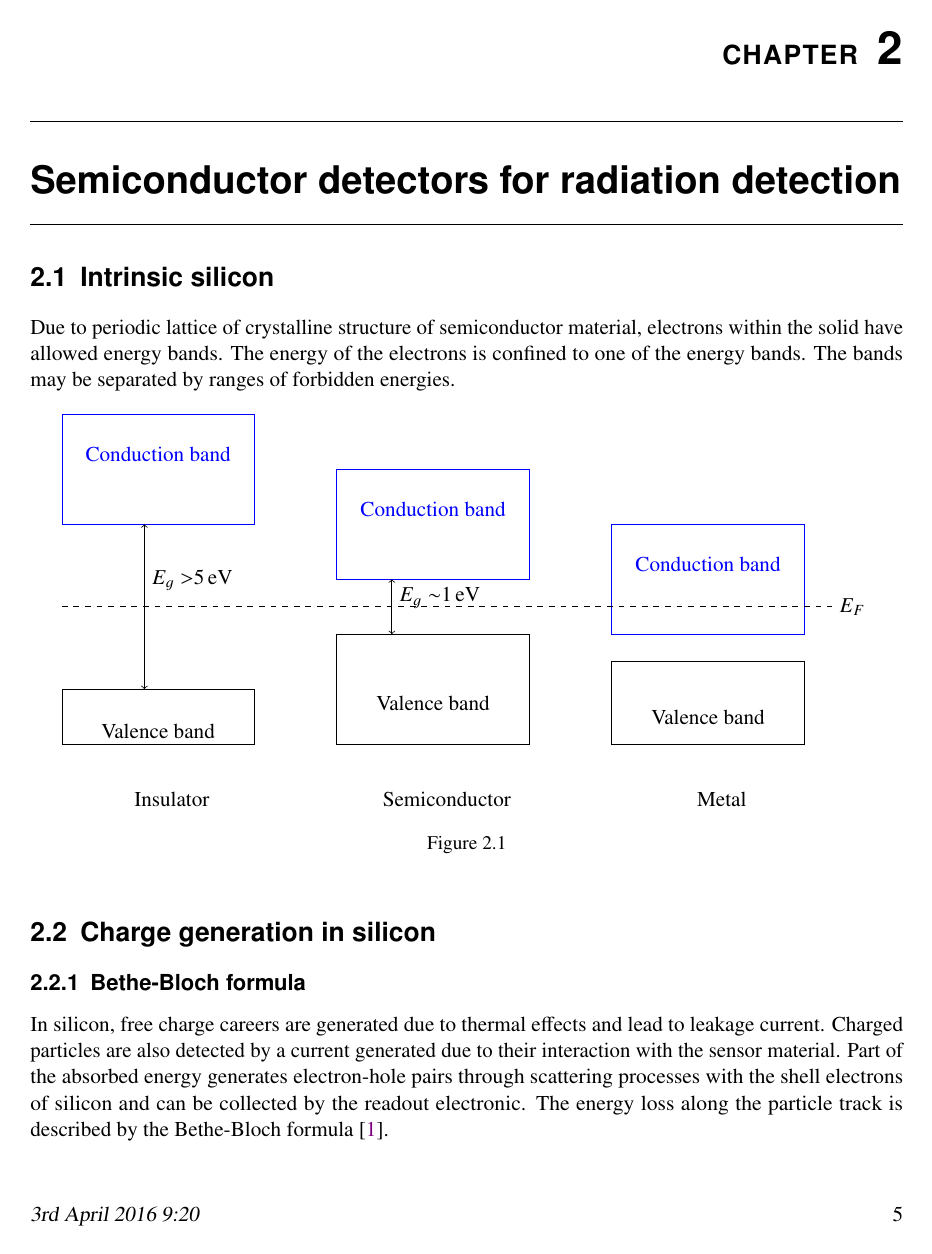
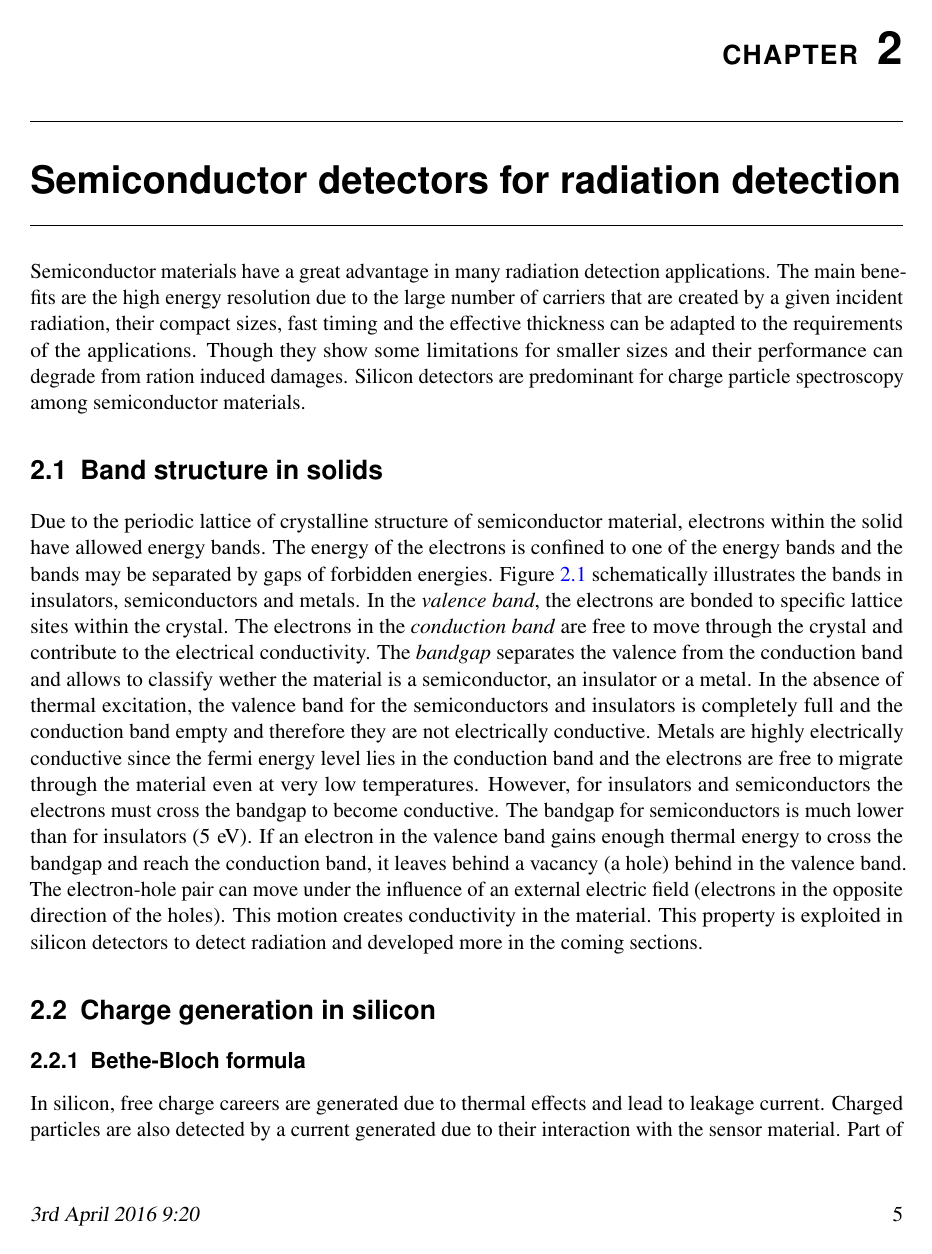
Before and after one commit to nalipour/PhDThesis, a LaTeX thesis (PhDThesis.tex, which reads include/Silicon.tex): page 9 of 35. Compiled offline with pdfLaTeX; a LaTeX package or settings file that is missing is left out; an older LaTeX class or package is replaced by its successor.

Commit message:
[Silicon.tex] description of the bands.

```diff
--- a/include/Silicon.tex
+++ b/include/Silicon.tex
@@ -2,13 +2,47 @@
 \chapter{Semiconductor detectors for radiation detection}
 \label{sec:SiliconTheory}
 %==============================================================================
+Semiconductor materials have a great advantage in many radiation
+detection applications. The main benefits are the high energy
+resolution due to the large number of carriers that are created by a
+given incident radiation, their compact sizes, fast timing and the
+effective thickness can be adapted to the requirements of the
+applications. Though they show some limitations for smaller sizes and
+their performance can degrade from ration induced damages. Silicon
+detectors are predominant for charge particle spectroscopy among
+semiconductor materials.
+%% --------------------------------------------- %%
+\section{Band structure in solids}
+Due to the periodic lattice of crystalline structure of semiconductor
+material, electrons within the solid have allowed energy bands. The
+energy of the electrons is confined to one of the energy bands and the
+bands may be separated by gaps of forbidden
+energies. Figure~\ref{fig:energyBands} schematically illustrates the
+bands in insulators, semiconductors and metals. In the \textit{valence
+band}, the electrons are bonded to specific lattice sites within the
+crystal. The electrons in the \textit{conduction band} are free to
+move through the crystal and contribute to the electrical
+conductivity. The \textit{bandgap} separates the valence from the
+conduction band and allows to classify wether the material is a
+semiconductor, an insulator or a metal. In the absence of thermal
+excitation, the valence band for the semiconductors and insulators is
+completely full and the conduction band empty and therefore they are
+not electrically conductive. Metals are highly electrically conductive
+since the fermi energy level lies in the conduction band and the
+electrons are free to migrate through the material even at very low
+temperatures. However, for insulators and semiconductors the electrons
+must cross the bandgap to become conductive. The bandgap for
+semiconductors is much lower than for insulators ($5\,\ev$). If an
+electron in the valence band gains enough thermal energy to cross the
+bandgap and reach the conduction band, it leaves behind a vacancy (a
+hole) behind in the valence band. The electron-hole pair can move
+under the influence of an external electric field (electrons in the
+opposite direction of the holes). This motion creates conductivity in
+the material. This property is exploited in silicon detectors to
+detect radiation and developed more in the coming sections.
 
-%% --------------------------------------------- %%
-\section{Intrinsic silicon}
-Due to periodic lattice of crystalline structure of semiconductor
-material, electrons within the solid have allowed energy bands. The
-energy of the electrons is confined to one of the energy bands. The
-bands may be separated by ranges of forbidden energies.
+
+
 
 \begin{figure}[htbp]
   \centering
@@ -38,7 +72,9 @@ bands may be separated by ranges of forbidden energies.
     \end{scope}
 
   \end{tikzpicture}
-  \caption{}  \label{fig:energyBands}
+  \caption{Illustation of the band structures for electron energies in
+  insulators, semiconductors and metals.}
+  \label{fig:energyBands}
 \end{figure}
 
 %% --------------------------------------------- %%
```
Also changed, not shown: include/Silicon.tex (5 more changed lines).
